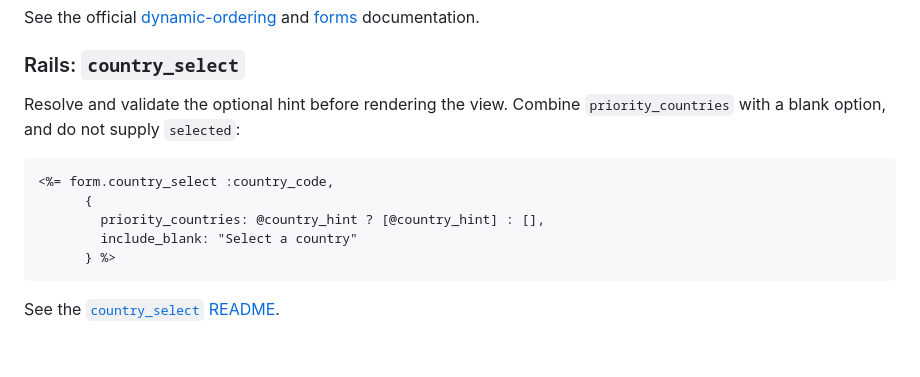
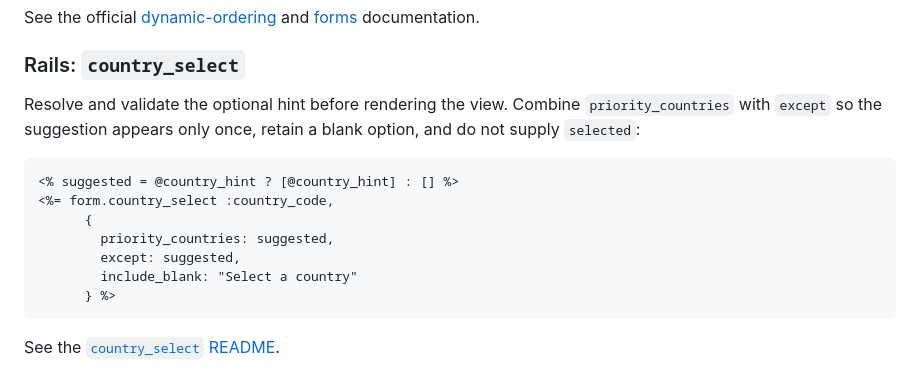
Before and after one commit to Chris-Larkin/country-default-pattern, a Markdown page: RECIPES.md, the part around the change. Rendered like a GitHub page; blank space fills up the shorter version.

Commit message:
Docs: avoid duplicate Rails suggestion

````diff
--- a/RECIPES.md
+++ b/RECIPES.md
@@ -170,12 +170,15 @@ documentation.
 ### Rails: `country_select`
 
 Resolve and validate the optional hint before rendering the view. Combine
-`priority_countries` with a blank option, and do not supply `selected`:
+`priority_countries` with `except` so the suggestion appears only once, retain
+a blank option, and do not supply `selected`:
 
 ```erb
+<% suggested = @country_hint ? [@country_hint] : [] %>
 <%= form.country_select :country_code,
       {
-        priority_countries: @country_hint ? [@country_hint] : [],
+        priority_countries: suggested,
+        except: suggested,
         include_blank: "Select a country"
       } %>
 ```
````
